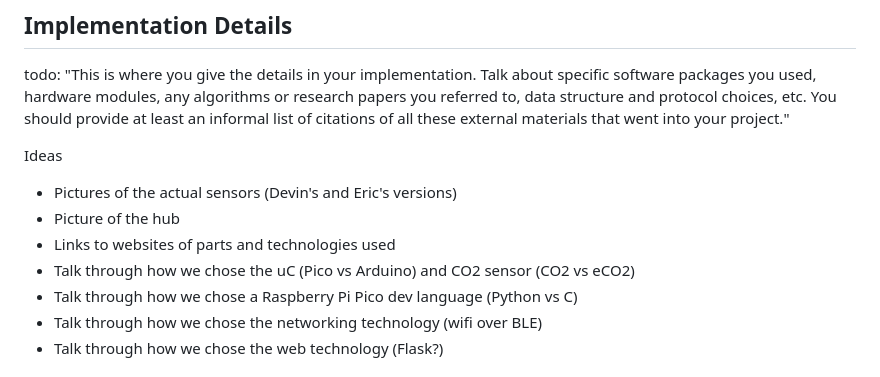
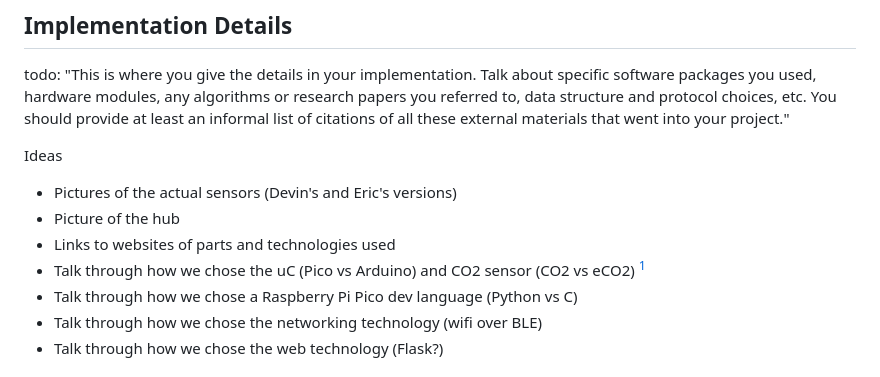
Before and after one commit to EricSchrock/co2-monitor, a Markdown page: submissions/report.md, the part around the change printed below. GitHub-like rendering.

```diff
--- a/submissions/report.md
+++ b/submissions/report.md
@@ -54,7 +54,7 @@ Ideas
 * Pictures of the actual sensors (Devin's and Eric's versions)
 * Picture of the hub
 * Links to websites of parts and technologies used
-* Talk through how we chose the uC (Pico vs Arduino) and CO2 sensor (CO2 vs eCO2)
+* Talk through how we chose the uC (Pico vs Arduino) and CO2 sensor (CO2 vs eCO2) [^1]
 * Talk through how we chose a Raspberry Pi Pico dev language (Python vs C)
 * Talk through how we chose the networking technology (wifi over BLE)
 * Talk through how we chose the web technology (Flask?)
```
Also changed, not shown: other parts of submissions/report.md (+31 -4 lines), images/eric-dec-4.png (added), 1 other file.
